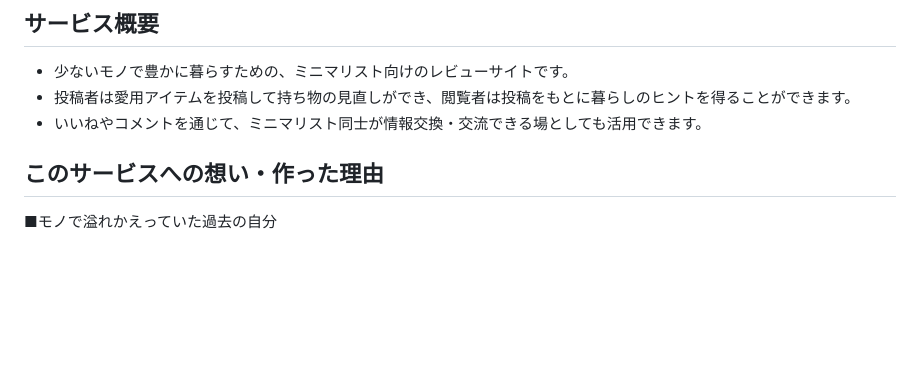
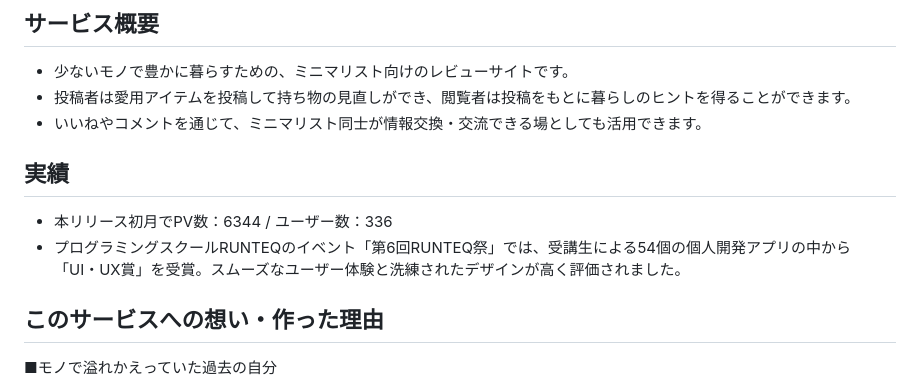
Before and after one commit to taka292/minire, a Markdown page: README.md, the part around the change. GitHub-like rendering; blank space fills up the shorter version.

Commit message:
実績を追加

```diff
--- a/README.md
+++ b/README.md
@@ -6,6 +6,10 @@
 - 少ないモノで豊かに暮らすための、ミニマリスト向けのレビューサイトです。
 - 投稿者は愛用アイテムを投稿して持ち物の見直しができ、閲覧者は投稿をもとに暮らしのヒントを得ることができます。
 - いいねやコメントを通じて、ミニマリスト同士が情報交換・交流できる場としても活用できます。
+
+## 実績
+- 本リリース初月でPV数：6344 / ユーザー数：336
+- プログラミングスクールRUNTEQのイベント「第6回RUNTEQ祭」では、受講生による54個の個人開発アプリの中から「UI・UX賞」を受賞。スムーズなユーザー体験と洗練されたデザインが高く評価されました。
 
 ## このサービスへの想い・作った理由
 
```
